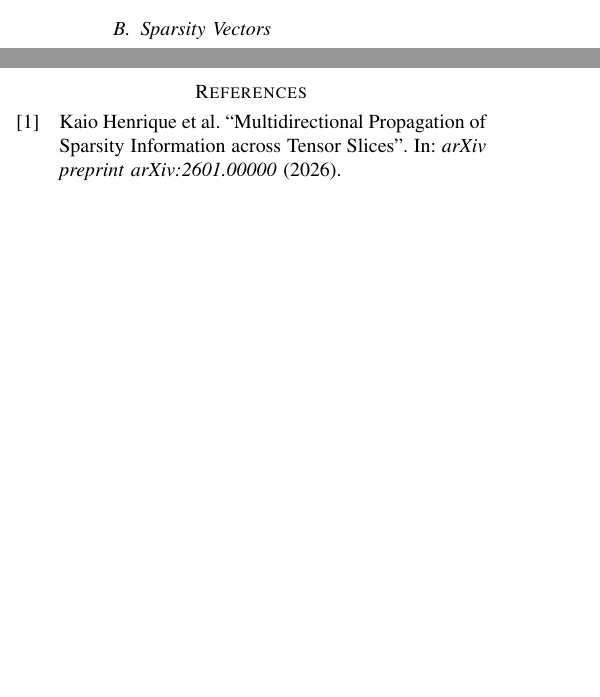
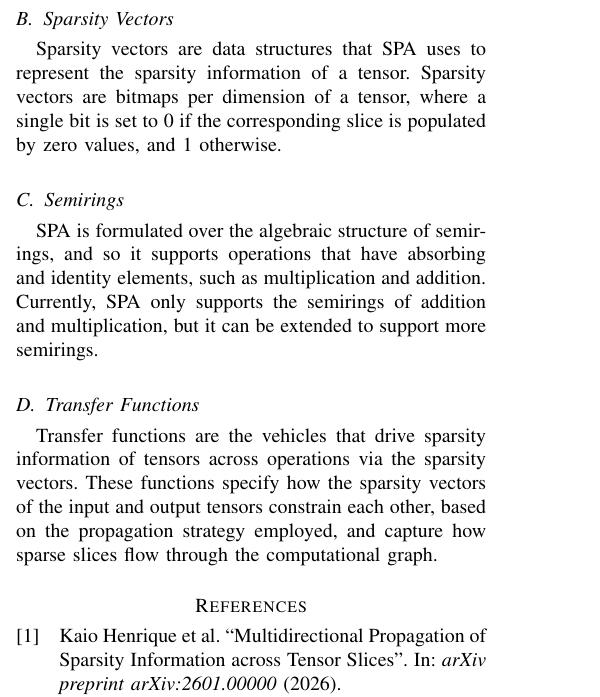
Before and after one commit to peter-avg/spa-to-mlir-proposal, a LaTeX paper (Report/text.tex, which reads Report/chapters/background.tex): two parts of the columns of the page before the commit and part of one column of the page after it, the two joined at a grey line, cut so that both start at the same text, the shorter picture padded with empty space. Compiled offline with pdfLaTeX.

Commit message:
feature: updated text

```diff
--- a/Report/chapters/background.tex
+++ b/Report/chapters/background.tex
@@ -14,5 +17,22 @@ computation of tensor operations. The main directions are:
 
 \subsection{Sparsity Vectors}
 
-SPA introduces several abstractions for representing sparsity information over
-tensors.
+Sparsity vectors are data structures that SPA uses to represent the sparsity
+information of a tensor. Sparsity vectors are bitmaps per dimension of a tensor,
+where a single bit is set to 0 if the corresponding slice is populated by zero
+values, and 1 otherwise.
+
+\subsection{Semirings}
+
+SPA is formulated over the algebraic structure of semirings, and so it supports
+operations that have absorbing and identity elements, such as multiplication
+and addition. Currently, SPA only supports the semirings of addition and
+multiplication, but it can be extended to support more semirings.
+
+\subsection{Transfer Functions}
+
+Transfer functions are the vehicles that drive sparsity information of tensors
+across operations via the sparsity vectors. These functions specify how the
+sparsity vectors of the input and output tensors constrain each other, based
+on the propagation strategy employed, and capture how sparse slices flow through
+the computational graph.
--- a/Report/text.tex
+++ b/Report/text.tex
@@ -65,7 +65,6 @@
 \IEEEauthorblockN{Petros Avgerinos}
 \IEEEauthorblockA{\\
 \small Imperial College London\\
-\small London, United Kingdom\\
 \small pa825@ic.ac.uk
 }
 }
```
Also changed, not shown: Report/chapters/methodology.tex (added), Report/chapters/background.tex (3 more changed lines), 1 other file.
